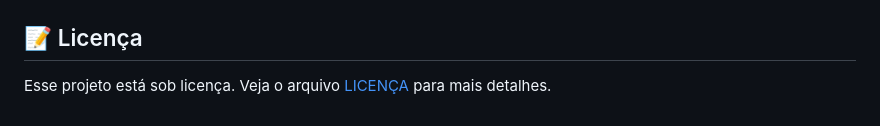
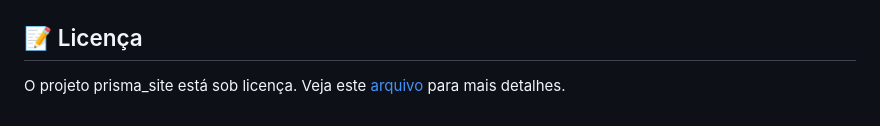
Before and after one commit to m-zanqueta/Prisma_Site, a Markdown page: README.md, the part around the change. GitHub-like rendering.

Commit message:
Atualizando o tópico para a licensa

```diff
--- a/README.md
+++ b/README.md
@@ -108,4 +108,4 @@ Como alternativa, consulte a documentação do GitHub em [como criar uma solicit
 
 ## 📝 Licença
 
-Esse projeto está sob licença. Veja o arquivo [LICENÇA](LICENSE.md) para mais detalhes.
+O projeto prisma_site está sob licença. Veja este [arquivo](LICENSE.md) para mais detalhes.
```
